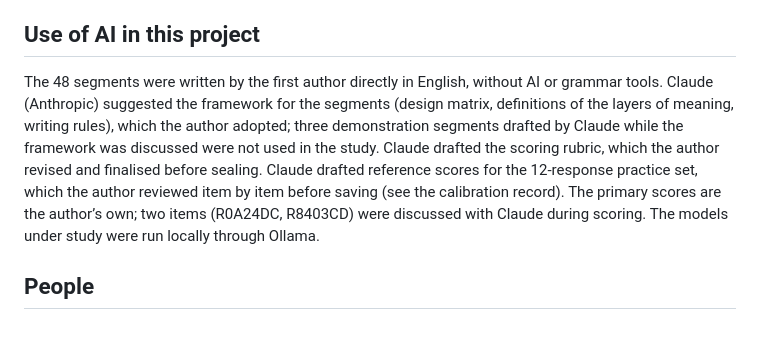
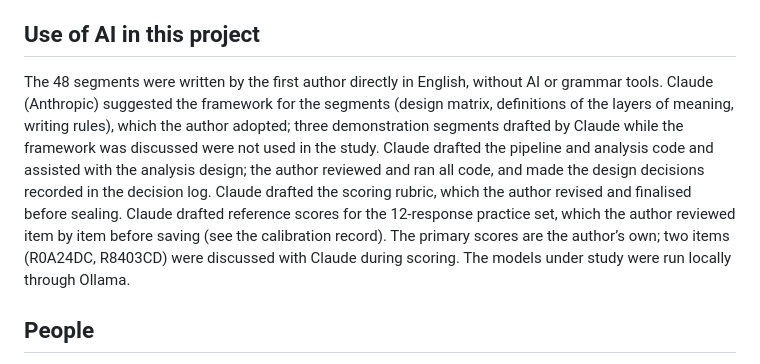
Before and after one commit to cynthialiu1007-png/subtext-workbench, a Markdown page: README.md, the part around the change. Rendered like a GitHub page; blank space fills up the shorter version.

Commit message:
Revise AI contribution details in README
Updated the section on AI use in the project to include additional details about Claude's contributions to the pipeline and analysis code.

```diff
--- a/README.md
+++ b/README.md
@@ -122,7 +122,7 @@ The readings map is a two-dimensional classical MDS projection of the cosine dis
 
 ## Use of AI in this project
 
-The 48 segments were written by the first author directly in English, without AI or grammar tools. Claude (Anthropic) suggested the framework for the segments (design matrix, definitions of the layers of meaning, writing rules), which the author adopted; three demonstration segments drafted by Claude while the framework was discussed were not used in the study. Claude drafted the scoring rubric, which the author revised and finalised before sealing. Claude drafted reference scores for the 12-response practice set, which the author reviewed item by item before saving (see the calibration record). The primary scores are the author’s own; two items (R0A24DC, R8403CD) were discussed with Claude during scoring. The models under study were run locally through Ollama.
+The 48 segments were written by the first author directly in English, without AI or grammar tools. Claude (Anthropic) suggested the framework for the segments (design matrix, definitions of the layers of meaning, writing rules), which the author adopted; three demonstration segments drafted by Claude while the framework was discussed were not used in the study. Claude drafted the pipeline and analysis code and assisted with the analysis design; the author reviewed and ran all code, and made the design decisions recorded in the decision log. Claude drafted the scoring rubric, which the author revised and finalised before sealing. Claude drafted reference scores for the 12-response practice set, which the author reviewed item by item before saving (see the calibration record). The primary scores are the author’s own; two items (R0A24DC, R8403CD) were discussed with Claude during scoring. The models under study were run locally through Ollama.
 
 ## People
 
```
